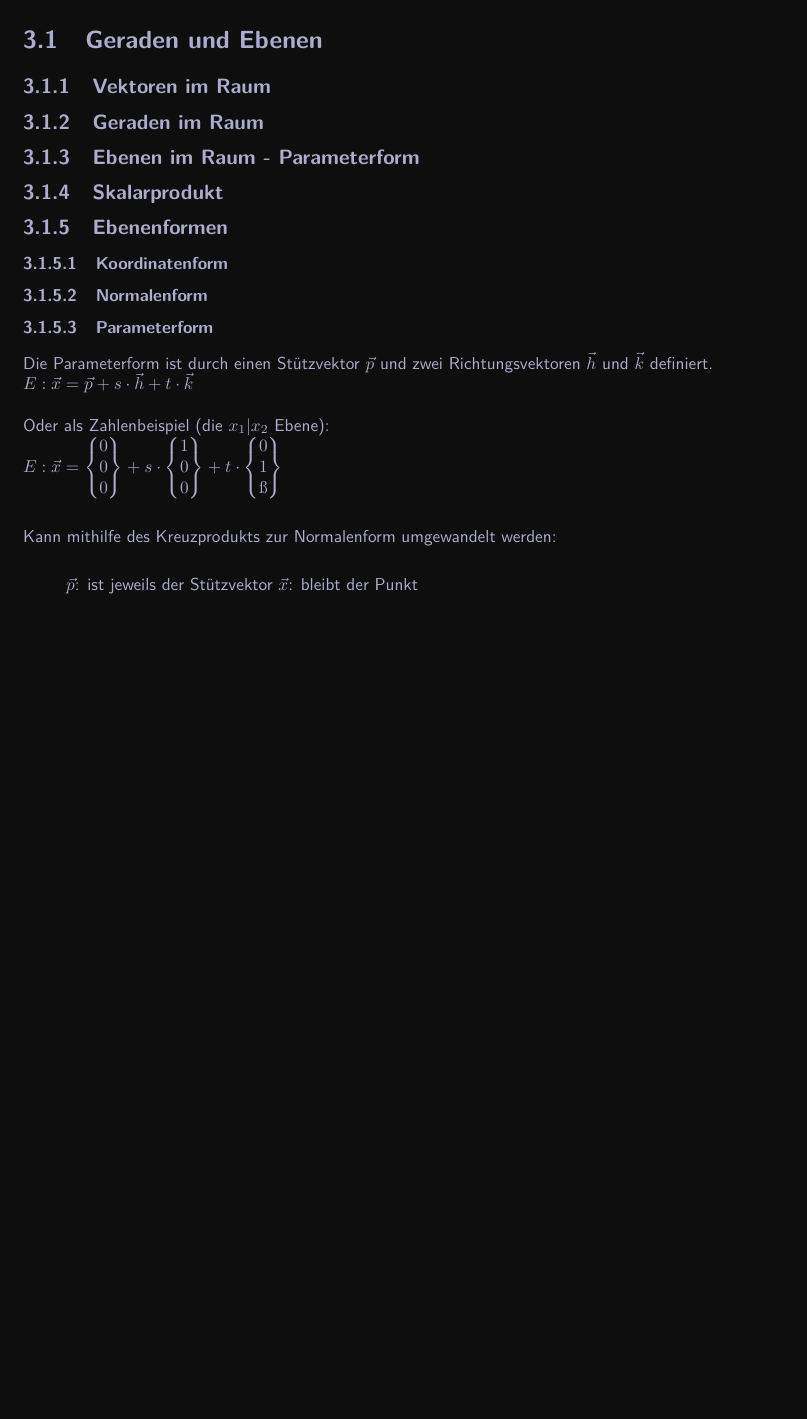
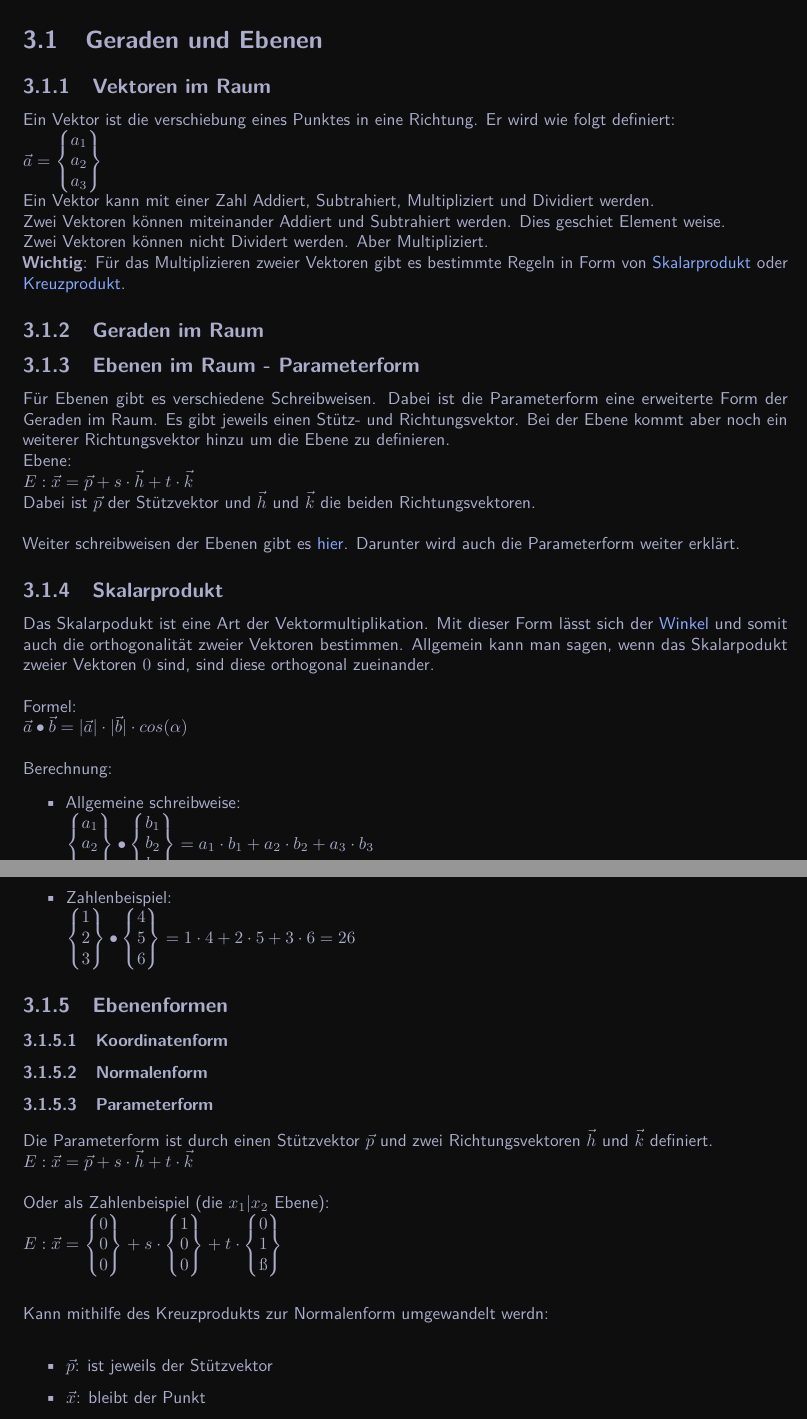
Before and after one commit to OfflineBot/mathe_tex2, a LaTeX document (main.tex, which reads src/vektoren/geraden_und_ebenen/ebenen_im_raum.tex, src/vektoren/geraden_und_ebenen/ebenenformen.tex, src/vektoren/geraden_und_ebenen/skalarprodukt.tex): part of page 11 of 14 before the commit and two parts of pages 11 and 12 of 15 after it, the two joined at a grey line, cut so that both start at the same text, the shorter picture padded with empty space. Compiled offline with pdfLaTeX.

Commit message:
vektoren

```diff
--- a/src/vektoren/geraden_und_ebenen/ebenen_im_raum.tex
+++ b/src/vektoren/geraden_und_ebenen/ebenen_im_raum.tex
@@ -1 +1,16 @@
 \subsection{Ebenen im Raum - Parameterform}
+Für Ebenen gibt es verschiedene Schreibweisen.
+Dabei ist die Parameterform eine erweiterte Form der Geraden im Raum.
+Es gibt jeweils einen Stütz- und Richtungsvektor.
+Bei der Ebene kommt aber noch ein weiterer Richtungsvektor hinzu um die Ebene zu definieren.
+\\
+Ebene: \\
+$
+E: \vec{x} =
+\vec{p} + s\cdot\vec{h} + t\cdot\vec{k}
+$
+\\
+Dabei ist $\vec{p}$ der Stützvektor und $\vec{h}$ und $\vec{k}$ die beiden Richtungsvektoren.
+\\\\
+Weiter schreibweisen der Ebenen gibt es \hyperref[sec:ebenen_formen]{hier}.
+Darunter wird auch die Parameterform weiter erklärt.
--- a/src/vektoren/geraden_und_ebenen/ebenenformen.tex
+++ b/src/vektoren/geraden_und_ebenen/ebenenformen.tex
@@ -23,8 +24,8 @@ E: \vec{x} =
  \end{Bmatrix}
 $
 \\\\\\
-Kann mithilfe des Kreuzprodukts zur Normalenform umgewandelt werden: \\
+Kann mithilfe des Kreuzprodukts zur Normalenform umgewandelt werdn: \\
 \begin{itemize}
-    $\vec{p}$: ist jeweils der Stützvektor
-    $\vec{x}$: bleibt der Punkt
+    \item $\vec{p}$: ist jeweils der Stützvektor
+    \item $\vec{x}$: bleibt der Punkt
 \end{itemize}
--- a/src/vektoren/geraden_und_ebenen/skalarprodukt.tex
+++ b/src/vektoren/geraden_und_ebenen/skalarprodukt.tex
@@ -1 +1,41 @@
 \subsection{Skalarprodukt}
+\label{sec:skalarprodukt}
+Das Skalarpodukt ist eine Art der Vektormultiplikation.
+Mit dieser Form lässt sich der
+\hyperref[sec:winkel_vektoren]{Winkel}
+und somit auch die orthogonalität zweier Vektoren bestimmen.
+Allgemein kann man sagen, wenn das Skalarpodukt zweier Vektoren $0$ sind, sind diese orthogonal zueinander.
+\\\\
+Formel: \\
+$
+\vec{a} \bullet \vec{b} = |\vec{a}| \cdot |\vec{b}| \cdot cos(\alpha)
+$
+\\\\
+Berechnung:
+\begin{itemize}
+
+    \item Allgemeine schreibweise: \\
+    $
+    \begin{Bmatrix}
+        a_1 \\ a_2 \\ a_3
+    \end{Bmatrix}
+    \bullet
+    \begin{Bmatrix}
+        b_1 \\ b_2 \\ b_3
+    \end{Bmatrix}
+    =
+    a_1 \cdot b_1 + a_2 \cdot b_2 + a_3 \cdot b_3
+    $
+    \item Zahlenbeispiel: \\
+    $
+    \begin{Bmatrix}
+        1 \\ 2 \\ 3
+    \end{Bmatrix}
+    \bullet
+    \begin{Bmatrix}
+    4 \\ 5 \\ 6
+    \end{Bmatrix}
+    =
+    1 \cdot 4 + 2 \cdot 5 + 3 \cdot 6 = 26
+    $
+\end{itemize}
--- a/src/vektoren/geraden_und_ebenen/vektoren_im_raum.tex
+++ b/src/vektoren/geraden_und_ebenen/vektoren_im_raum.tex
@@ -1 +1,16 @@
 \subsection{Vektoren im Raum}
+Ein Vektor ist die verschiebung eines Punktes in eine Richtung.
+Er wird wie folgt definiert: \\
+$
+\vec{a} =
+\begin{Bmatrix}
+    a_1 \\ a_2 \\ a_3
+\end{Bmatrix}
+$ \\
+Ein Vektor kann mit einer Zahl Addiert, Subtrahiert, Multipliziert und Dividiert werden. \\
+Zwei Vektoren können miteinander Addiert und Subtrahiert werden. Dies geschiet Element weise. \\
+Zwei Vektoren können nicht Dividert werden. Aber Multipliziert. \\
+\textbf{Wichtig}: Für das Multiplizieren zweier Vektoren gibt es bestimmte Regeln in Form von
+\hyperref[sec:skalarprodukt]{Skalarprodukt}
+oder
+\hyperref[sec:kreuzprodukt]{Kreuzprodukt}.
```
Also changed, not shown: src/vektoren/abstände_und_winkel/vektorprodukt.tex (+1 -0 lines), src/vektoren/abstände_und_winkel/winkel_zwischen_vektoren.tex (+1 -0 lines), main.pdf, src/vektoren/geraden_und_ebenen/ebenenformen.tex (1 more changed lines), 1 other file.
